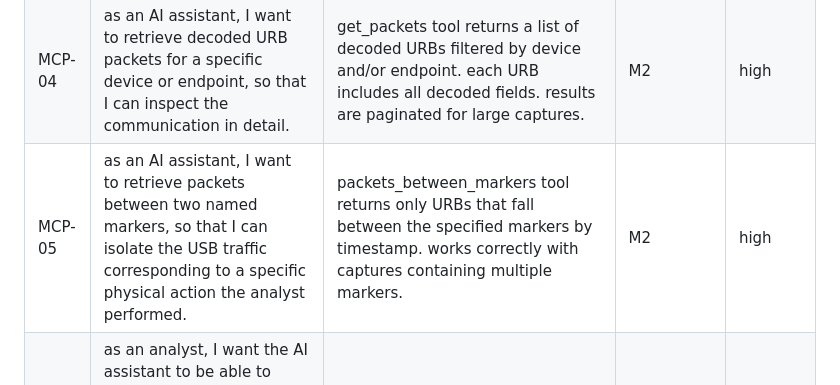
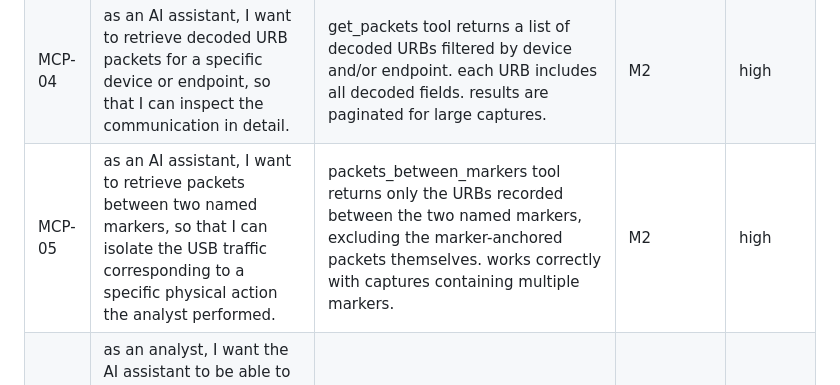
Before and after one commit to bsu-tool/bsu-tool, a Markdown page: docs/srs/user-stories.md, the part around the change. Rendered like a GitHub page.

Commit message:
docs: describe MCP-05 by observable behavior, not timestamp mechanics

```diff
--- a/docs/srs/user-stories.md
+++ b/docs/srs/user-stories.md
@@ -61,7 +61,7 @@ stories covering how Claude interacts with bsu-tool via the Model Context Protoc
 | MCP-02 | as an AI assistant, I want to load a .pcapng capture file into the analysis session, so that I can work with its contents across multiple tool calls. | load_capture tool accepts a file path, loads the capture, and returns metadata (packet count, duration, interfaces seen). session state persists across subsequent tool calls. | M2 | high |
 | MCP-03 | as an AI assistant, I want to enumerate all USB devices seen in a loaded capture, so that I can understand what hardware is present and direct my analysis. | list_devices tool returns a structured list of devices with bus number, device number, and endpoints. results are correct for captures containing multiple devices. | M2 | high |
 | MCP-04 | as an AI assistant, I want to retrieve decoded URB packets for a specific device or endpoint, so that I can inspect the communication in detail. | get_packets tool returns a list of decoded URBs filtered by device and/or endpoint. each URB includes all decoded fields. results are paginated for large captures. | M2 | high |
-| MCP-05 | as an AI assistant, I want to retrieve packets between two named markers, so that I can isolate the USB traffic corresponding to a specific physical action the analyst performed. | packets_between_markers tool returns only URBs that fall between the specified markers by timestamp. works correctly with captures containing multiple markers. | M2 | high |
+| MCP-05 | as an AI assistant, I want to retrieve packets between two named markers, so that I can isolate the USB traffic corresponding to a specific physical action the analyst performed. | packets_between_markers tool returns only the URBs recorded between the two named markers, excluding the marker-anchored packets themselves. works correctly with captures containing multiple markers. | M2 | high |
 | MCP-06 | as an analyst, I want the AI assistant to be able to drive a complete analysis session with no human intervention beyond loading the capture and operating the device, so that the workflow requires minimal expertise. | a Claude Code session can enumerate devices, retrieve packets, and produce a summary of the capture without any human input after the session starts. | M2 | high |
 
 ---
```
